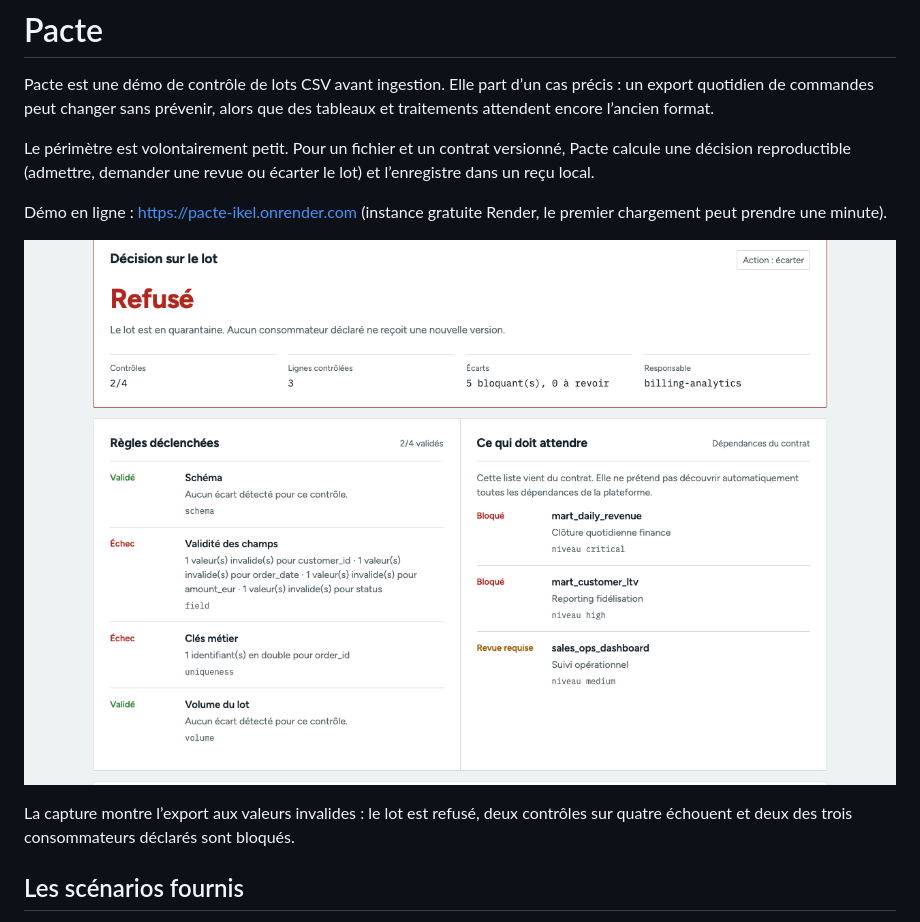
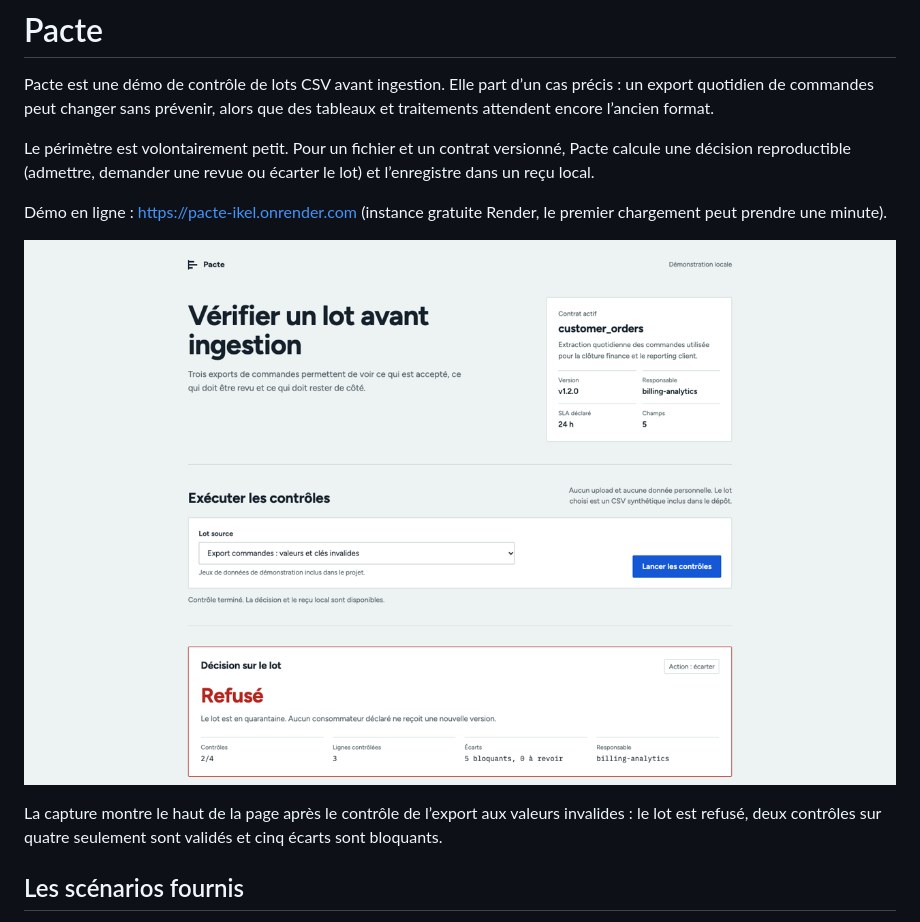
Before and after one commit to Ikel0/pacte, a Markdown page: README.md, the part around the change. GitHub-like rendering; pictures changed too: docs/demo.png.

```diff
--- a/README.md
+++ b/README.md
@@ -8,7 +8,7 @@ Démo en ligne : https://pacte-ikel.onrender.com (instance gratuite Render, le p
 
 ![Résultat du contrôle de l’export aux valeurs invalides](docs/demo.png)
 
-La capture montre l’export aux valeurs invalides : le lot est refusé, deux contrôles sur quatre échouent et deux des trois consommateurs déclarés sont bloqués.
+La capture montre le haut de la page après le contrôle de l’export aux valeurs invalides : le lot est refusé, deux contrôles sur quatre seulement sont validés et cinq écarts sont bloquants.
 
 ## Les scénarios fournis
 
```
Also changed, not shown: 2 other files.
